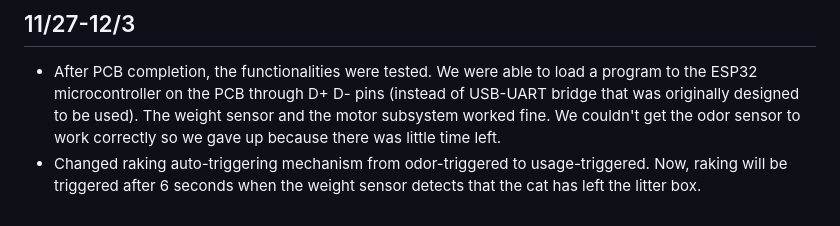
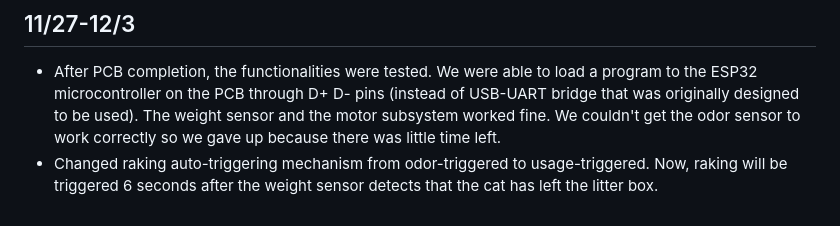
Before and after one commit to yumiweidemao/ECE445-Repo, a Markdown page: notebooks/shihua/README.md, the part around the change. GitHub-like rendering.

```diff
--- a/notebooks/shihua/README.md
+++ b/notebooks/shihua/README.md
@@ -64,4 +64,4 @@
 ## 11/27-12/3
 
 - After PCB completion, the functionalities were tested. We were able to load a program to the ESP32 microcontroller on the PCB through D+ D- pins (instead of USB-UART bridge that was originally designed to be used). The weight sensor and the motor subsystem worked fine. We couldn't get the odor sensor to work correctly so we gave up because there was little time left.
-- Changed raking auto-triggering mechanism from odor-triggered to usage-triggered. Now, raking will be triggered after 6 seconds when the weight sensor detects that the cat has left the litter box.
+- Changed raking auto-triggering mechanism from odor-triggered to usage-triggered. Now, raking will be triggered 6 seconds after the weight sensor detects that the cat has left the litter box.
```
